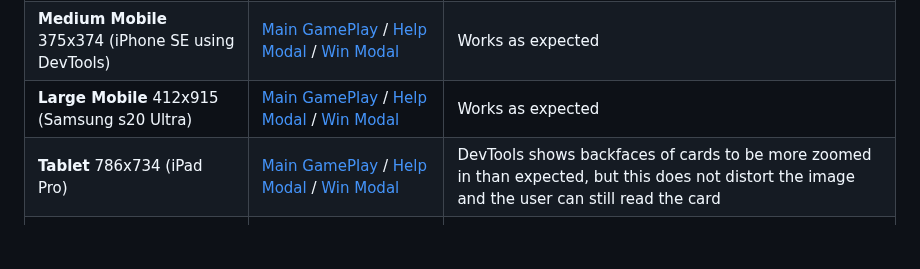
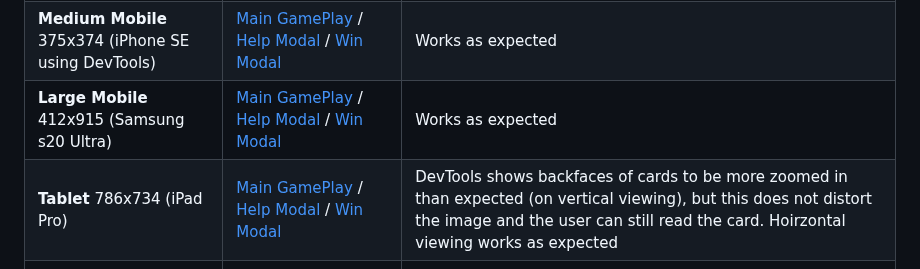
Before and after one commit to tarahwaters/milestone-project2, a Markdown page: TESTING.md, the part around the change. Drawn GitHub-style; blank space fills up the shorter version.

Commit message:
Edit tablet responsive text

```diff
--- a/TESTING.md
+++ b/TESTING.md
@@ -95,7 +95,7 @@ I have tested my deployed project on multiple devices to check for responsivenes
 | **Small Mobile** 320x734 (DevTools) | [Main GamePlay](documentation/testing/responsive-small-mob-main.png) / [Help Modal](documentation/testing/responsive-small-mob-help.png) / [Win Modal](documentation/testing/responsive-small-mob-win.png)   | Works as expected |
 | **Medium Mobile** 375x374 (iPhone SE using DevTools) | [Main GamePlay](documentation/testing/responsive-med-mob-main.png) / [Help Modal](documentation/testing/responsive-med-mob-help.png) / [Win Modal](documentation/testing/responsive-med-mob-win.png) | Works as expected |
 | **Large Mobile** 412x915 (Samsung s20 Ultra) | [Main GamePlay](documentation/testing/responsive-large-mob-main.png) / [Help Modal](documentation/testing/responsive-large-mob-help.png) / [Win Modal](documentation/testing/responsive-large-mob-win.png) | Works as expected |
-| **Tablet** 786x734 (iPad Pro) | [Main GamePlay](documentation/testing/responsive-tablet-main.png) / [Help Modal](documentation/testing/responsive-tablet-help.png) / [Win Modal](documentation/testing/responsive-tablet-win.png) | DevTools shows backfaces of cards to be more zoomed in than expected, but this does not distort the image and the user can still read the card |
+| **Tablet** 786x734 (iPad Pro) | [Main GamePlay](documentation/testing/responsive-tablet-main.png) / [Help Modal](documentation/testing/responsive-tablet-help.png) / [Win Modal](documentation/testing/responsive-tablet-win.png) | DevTools shows backfaces of cards to be more zoomed in than expected (on vertical viewing), but this does not distort the image and the user can still read the card. Hoirzontal viewing works as expected |
 | **17" Laptop** 1707x960 | [Main GamePlay](documentation/testing/responsive-17laptop-main.png) / [Help Modal](documentation/testing/responsive-17laptop-help.png) / [Win Modal](documentation/testing/responsive-17laptop-win.png) | Works as expected   |
 | **22" Desktop** 1680x1050 | ![screenshot](documentation/testing/responsive-laptop-lg-1440px.png) | Hero-image cover text smaller than expected here but only minor issue |
 | **4K Monitor** 2560x1506 | ![screenshot](documentation/testing/responsive-4k-2560px.png) | Works as expected |
```
